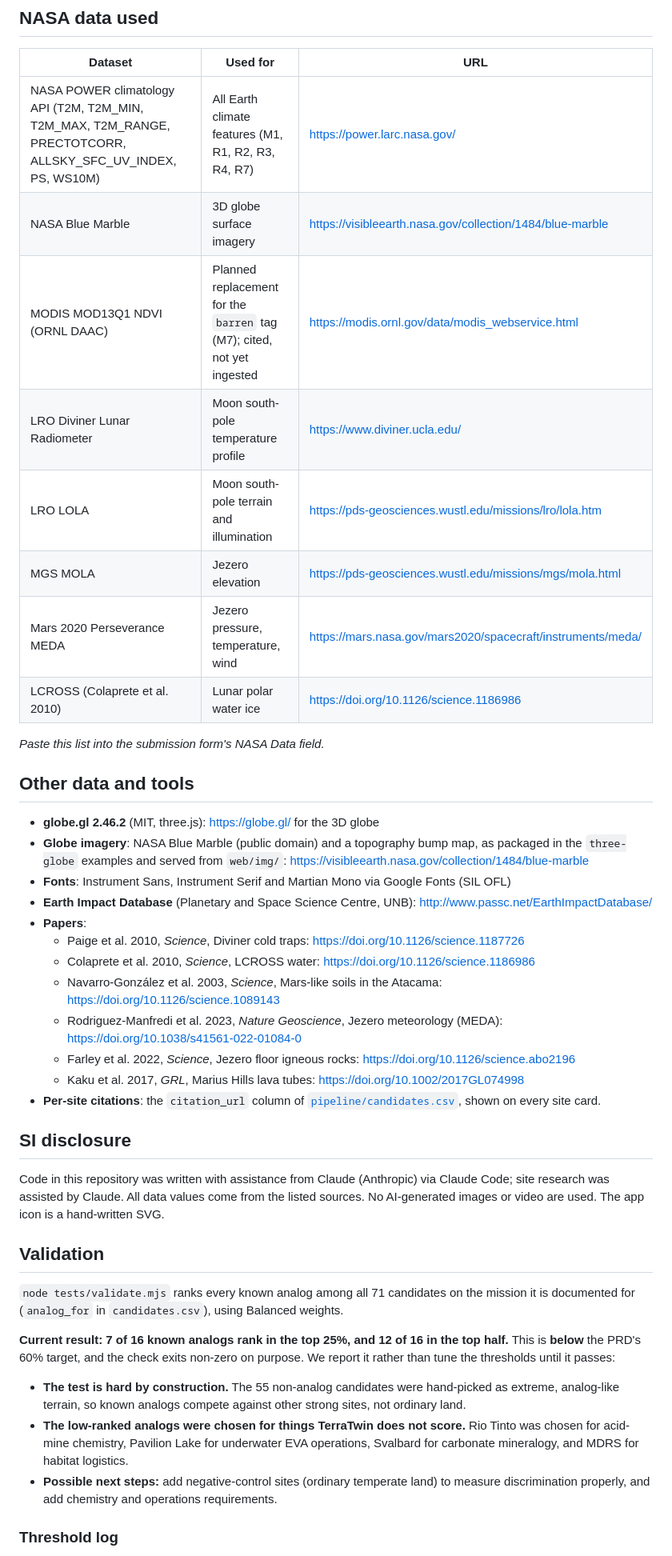
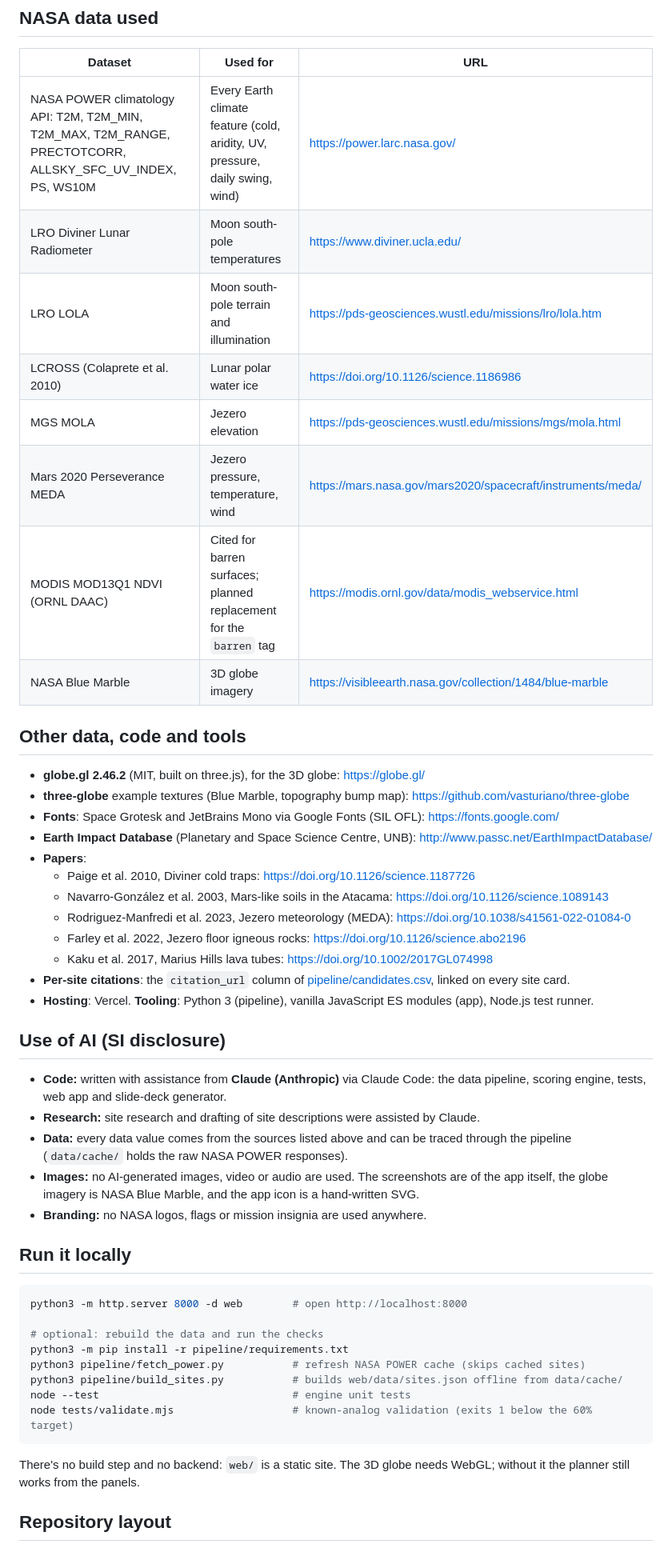
Before and after one commit to SoujanyaChatti/TerraTwin, a Markdown page: README.md, the part around one of its changes. Shown at 80% size. Rendered like a GitHub page.

````diff
--- a/README.md
+++ b/README.md
@@ -72,45 +85,52 @@ tests/validate.mjs           known-analog validation check
 
 | Dataset | Used for | URL |
 |---|---|---|
-| NASA POWER climatology API (T2M, T2M_MIN, T2M_MAX, T2M_RANGE, PRECTOTCORR, ALLSKY_SFC_UV_INDEX, PS, WS10M) | All Earth climate features (M1, R1, R2, R3, R4, R7) | https://power.larc.nasa.gov/ |
-| NASA Blue Marble | 3D globe surface imagery | https://visibleearth.nasa.gov/collection/1484/blue-marble |
-| MODIS MOD13Q1 NDVI (ORNL DAAC) | Planned replacement for the `barren` tag (M7); cited, not yet ingested | https://modis.ornl.gov/data/modis_webservice.html |
-| LRO Diviner Lunar Radiometer | Moon south-pole temperature profile | https://www.diviner.ucla.edu/ |
+| NASA POWER climatology API: T2M, T2M_MIN, T2M_MAX, T2M_RANGE, PRECTOTCORR, ALLSKY_SFC_UV_INDEX, PS, WS10M | Every Earth climate feature (cold, aridity, UV, pressure, daily swing, wind) | https://power.larc.nasa.gov/ |
+| LRO Diviner Lunar Radiometer | Moon south-pole temperatures | https://www.diviner.ucla.edu/ |
 | LRO LOLA | Moon south-pole terrain and illumination | https://pds-geosciences.wustl.edu/missions/lro/lola.htm |
+| LCROSS (Colaprete et al. 2010) | Lunar polar water ice | https://doi.org/10.1126/science.1186986 |
 | MGS MOLA | Jezero elevation | https://pds-geosciences.wustl.edu/missions/mgs/mola.html |
 | Mars 2020 Perseverance MEDA | Jezero pressure, temperature, wind | https://mars.nasa.gov/mars2020/spacecraft/instruments/meda/ |
-| LCROSS (Colaprete et al. 2010) | Lunar polar water ice | https://doi.org/10.1126/science.1186986 |
+| MODIS MOD13Q1 NDVI (ORNL DAAC) | Cited for barren surfaces; planned replacement for the `barren` tag | https://modis.ornl.gov/data/modis_webservice.html |
+| NASA Blue Marble | 3D globe imagery | https://visibleearth.nasa.gov/collection/1484/blue-marble |
 
-*Paste this list into the submission form's NASA Data field.*
+## Other data, code and tools
 
-## Other data and tools
-
-- **globe.gl 2.46.2** (MIT, three.js): https://globe.gl/ for the 3D globe
-- **Globe imagery**: NASA Blue Marble (public domain) and a topography bump map, as packaged in the `three-globe` examples and served from `web/img/`: https://visibleearth.nasa.gov/collection/1484/blue-marble
-- **Fonts**: Instrument Sans, Instrument Serif and Martian Mono via Google Fonts (SIL OFL)
+- **globe.gl 2.46.2** (MIT, built on three.js), for the 3D globe: https://globe.gl/
+- **three-globe** example textures (Blue Marble, topography bump map): https://github.com/vasturiano/three-globe
+- **Fonts**: Space Grotesk and JetBrains Mono via Google Fonts (SIL OFL): https://fonts.google.com/
 - **Earth Impact Database** (Planetary and Space Science Centre, UNB): http://www.passc.net/EarthImpactDatabase/
 - **Papers**:
-  - Paige et al. 2010, *Science*, Diviner cold traps: https://doi.org/10.1126/science.1187726
-  - Colaprete et al. 2010, *Science*, LCROSS water: https://doi.org/10.1126/science.1186986
-  - Navarro-González et al. 2003, *Science*, Mars-like soils in the Atacama: https://doi.org/10.1126/science.1089143
-  - Rodriguez-Manfredi et al. 2023, *Nature Geoscience*, Jezero meteorology (MEDA): https://doi.org/10.1038/s41561-022-01084-0
-  - Farley et al. 2022, *Science*, Jezero floor igneous rocks: https://doi.org/10.1126/science.abo2196
-  - Kaku et al. 2017, *GRL*, Marius Hills lava tubes: https://doi.org/10.1002/2017GL074998
-- **Per-site citations**: the `citation_url` column of [`pipeline/candidates.csv`](pipeline/candidates.csv), shown on every site card.
+  - Paige et al. 2010, Diviner cold traps: https://doi.org/10.1126/science.1187726
+  - Navarro-González et al. 2003, Mars-like soils in the Atacama: https://doi.org/10.1126/science.1089143
+  - Rodriguez-Manfredi et al. 2023, Jezero meteorology (MEDA): https://doi.org/10.1038/s41561-022-01084-0
+  - Farley et al. 2022, Jezero floor igneous rocks: https://doi.org/10.1126/science.abo2196
+  - Kaku et al. 2017, Marius Hills lava tubes: https://doi.org/10.1002/2017GL074998
+- **Per-site citations**: the `citation_url` column of [pipeline/candidates.csv](pipeline/candidates.csv), linked on every site card.
+- **Hosting**: Vercel. **Tooling**: Python 3 (pipeline), vanilla JavaScript ES modules (app), Node.js test runner.
 
-## SI disclosure
+## Use of AI (SI disclosure)
 
-Code in this repository was written with assistance from Claude (Anthropic) via Claude Code; site research was assisted by Claude. All data values come from the listed sources. No AI-generated images or video are used. The app icon is a hand-written SVG.
+- **Code:** written with assistance from **Claude (Anthropic)** via Claude Code: the data pipeline, scoring engine, tests, web app and slide-deck generator.
+- **Research:** site research and drafting of site descriptions were assisted by Claude.
+- **Data:** every data value comes from the sources listed above and can be traced through the pipeline (`data/cache/` holds the raw NASA POWER responses).
+- **Images:** no AI-generated images, video or audio are used. The screenshots are of the app itself, the globe imagery is NASA Blue Marble, and the app icon is a hand-written SVG.
+- **Branding:** no NASA logos, flags or mission insignia are used anywhere.
 
-## Validation
+## Run it locally
 
-`node tests/validate.mjs` ranks every known analog among all 71 candidates on the mission it is documented for (`analog_for` in `candidates.csv`), using Balanced weights.
+```bash
+python3 -m http.server 8000 -d web        # open http://localhost:8000
 
-**Current result: 7 of 16 known analogs rank in the top 25%, and 12 of 16 in the top half.** This is **below** the PRD's 60% target, and the check exits non-zero on purpose. We report it rather than tune the thresholds until it passes:
+# optional: rebuild the data and run the checks
+python3 -m pip install -r pipeline/requirements.txt
+python3 pipeline/fetch_power.py           # refresh NASA POWER cache (skips cached sites)
+python3 pipeline/build_sites.py           # builds web/data/sites.json offline from data/cache/
+node --test                               # engine unit tests
+node tests/validate.mjs                   # known-analog validation (exits 1 below the 60% target)
+```
 
-- **The test is hard by construction.** The 55 non-analog candidates were hand-picked as extreme, analog-like terrain, so known analogs compete against other strong sites, not ordinary land.
-- **The low-ranked analogs were chosen for things TerraTwin does not score.** Rio Tinto was chosen for acid-mine chemistry, Pavilion Lake for underwater EVA operations, Svalbard for carbonate mineralogy, and MDRS for habitat logistics.
-- **Possible next steps:** add negative-control sites (ordinary temperate land) to measure discrimination properly, and add chemistry and operations requirements.
+There's no build step and no backend: `web/` is a static site. The 3D globe needs WebGL; without it the planner still works from the panels.
 
-### Threshold log
+## Repository layout
 
````
Also changed, not shown: other parts of README.md (+103 -92 lines), docs/screenshot.jpg (added), 8 other files.
